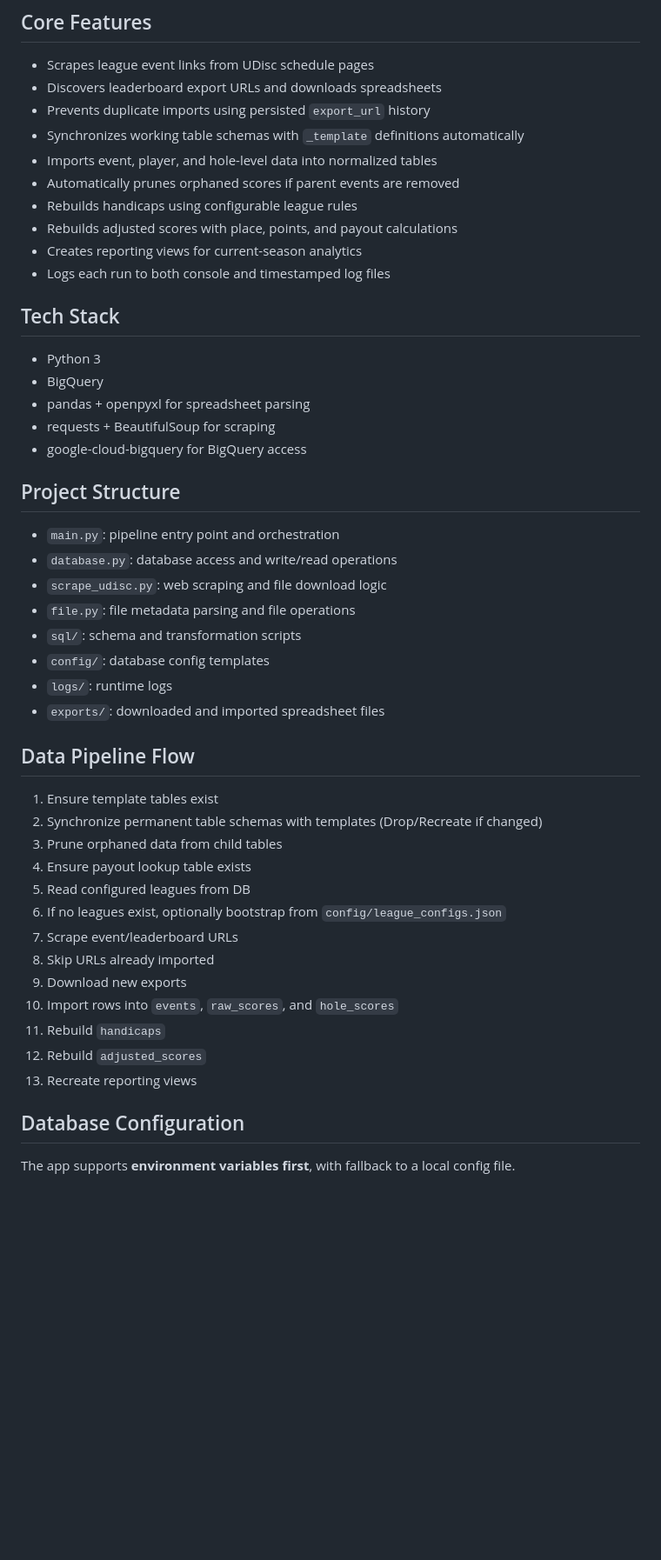
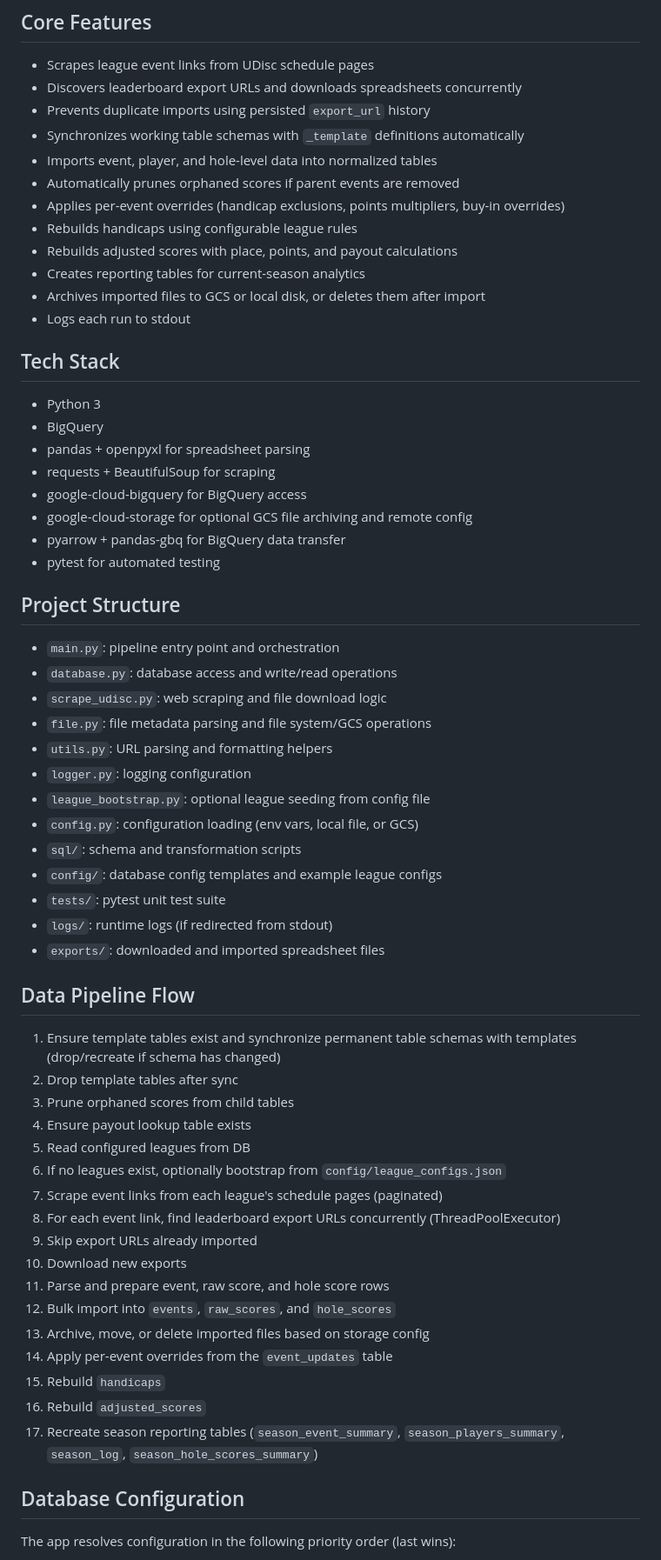
Before and after one commit to bagrace9/league_scores, a Markdown page: README.md, the part around one of its changes. Shown at 87% size. Drawn GitHub-style; blank space fills up the shorter version.

```diff
--- a/README.md
+++ b/README.md
@@ -16,15 +16,17 @@ I built this for the leagues I play in so I could automate weekly standings, pay
 ## Core Features
 
 - Scrapes league event links from UDisc schedule pages
-- Discovers leaderboard export URLs and downloads spreadsheets
+- Discovers leaderboard export URLs and downloads spreadsheets concurrently
 - Prevents duplicate imports using persisted `export_url` history
 - Synchronizes working table schemas with `_template` definitions automatically
 - Imports event, player, and hole-level data into normalized tables
 - Automatically prunes orphaned scores if parent events are removed
+- Applies per-event overrides (handicap exclusions, points multipliers, buy-in overrides)
 - Rebuilds handicaps using configurable league rules
 - Rebuilds adjusted scores with place, points, and payout calculations
-- Creates reporting views for current-season analytics
-- Logs each run to both console and timestamped log files
+- Creates reporting tables for current-season analytics
+- Archives imported files to GCS or local disk, or deletes them after import
+- Logs each run to stdout
 
 ## Tech Stack
 
@@ -33,35 +35,47 @@ I built this for the leagues I play in so I could automate weekly standings, pay
 - pandas + openpyxl for spreadsheet parsing
 - requests + BeautifulSoup for scraping
 - google-cloud-bigquery for BigQuery access
+- google-cloud-storage for optional GCS file archiving and remote config
+- pyarrow + pandas-gbq for BigQuery data transfer
+- pytest for automated testing
 
 ## Project Structure
 
 - `main.py`: pipeline entry point and orchestration
 - `database.py`: database access and write/read operations
 - `scrape_udisc.py`: web scraping and file download logic
-- `file.py`: file metadata parsing and file operations
+- `file.py`: file metadata parsing and file system/GCS operations
+- `utils.py`: URL parsing and formatting helpers
+- `logger.py`: logging configuration
+- `league_bootstrap.py`: optional league seeding from config file
+- `config.py`: configuration loading (env vars, local file, or GCS)
 - `sql/`: schema and transformation scripts
-- `config/`: database config templates
-- `logs/`: runtime logs
+- `config/`: database config templates and example league configs
+- `tests/`: pytest unit test suite
+- `logs/`: runtime logs (if redirected from stdout)
 - `exports/`: downloaded and imported spreadsheet files
 
 ## Data Pipeline Flow
 
-1. Ensure template tables exist
-2. Synchronize permanent table schemas with templates (Drop/Recreate if changed)
-3. Prune orphaned data from child tables
-2. Ensure payout lookup table exists
-3. Read configured leagues from DB
-4. If no leagues exist, optionally bootstrap from `config/league_configs.json`
-5. Scrape event/leaderboard URLs
-6. Skip URLs already imported
-7. Download new exports
-8. Import rows into `events`, `raw_scores`, and `hole_scores`
-9. Rebuild `handicaps`
-10. Rebuild `adjusted_scores`
-11. Recreate reporting views
+1. Ensure template tables exist and synchronize permanent table schemas with templates (drop/recreate if schema has changed)
+2. Drop template tables after sync
+3. Prune orphaned scores from child tables
+4. Ensure payout lookup table exists
+5. Read configured leagues from DB
+6. If no leagues exist, optionally bootstrap from `config/league_configs.json`
+7. Scrape event links from each league's schedule pages (paginated)
+8. For each event link, find leaderboard export URLs concurrently (ThreadPoolExecutor)
+9. Skip export URLs already imported
+10. Download new exports
+11. Parse and prepare event, raw score, and hole score rows
+12. Bulk import into `events`, `raw_scores`, and `hole_scores`
+13. Archive, move, or delete imported files based on storage config
+14. Apply per-event overrides from the `event_updates` table
+15. Rebuild `handicaps`
+16. Rebuild `adjusted_scores`
+17. Recreate season reporting tables (`season_event_summary`, `season_players_summary`, `season_log`, `season_hole_scores_summary`)
 
 ## Database Configuration
 
-The app supports **environment variables first**, with fallback to a local config file.
+The app resolves configuration in the following priority order (last wins):
 
```
Also changed, not shown: other parts of README.md (+40 -20 lines).
